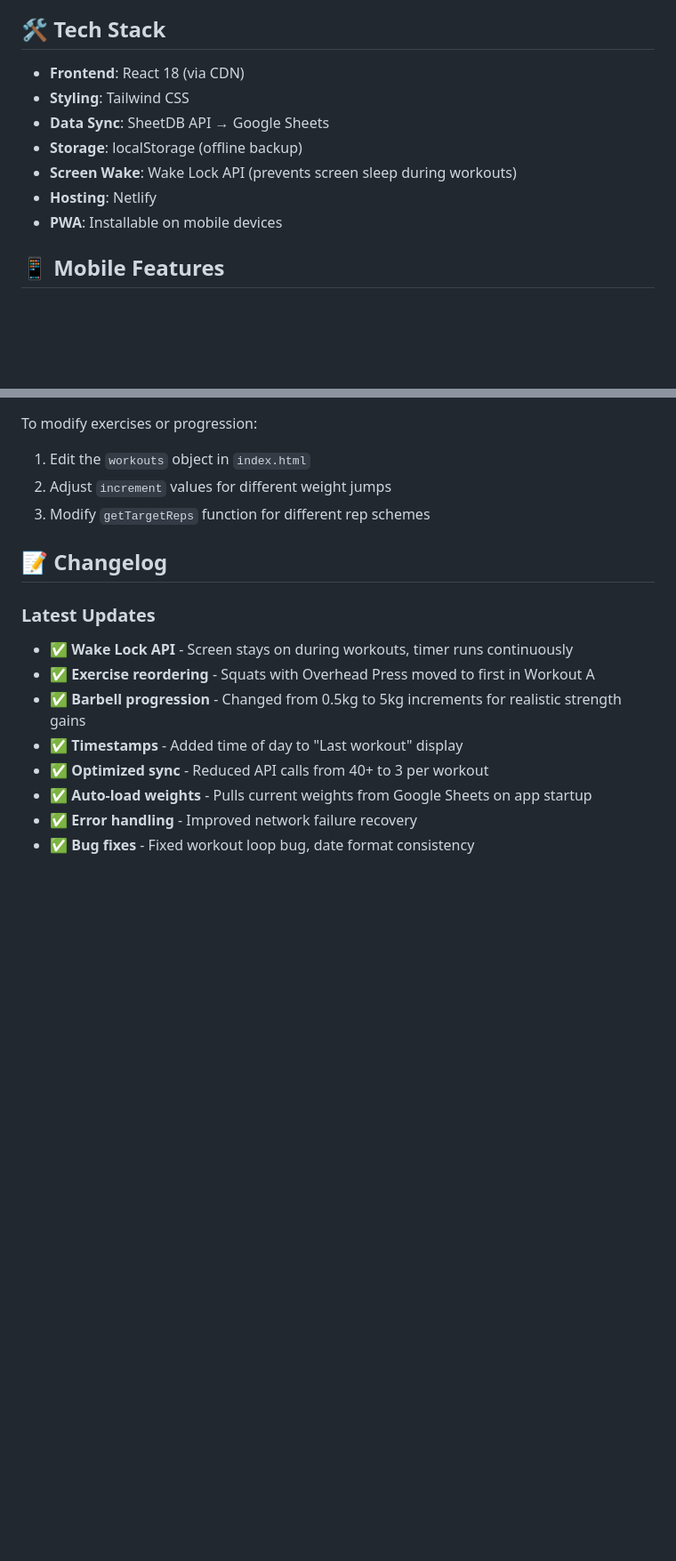
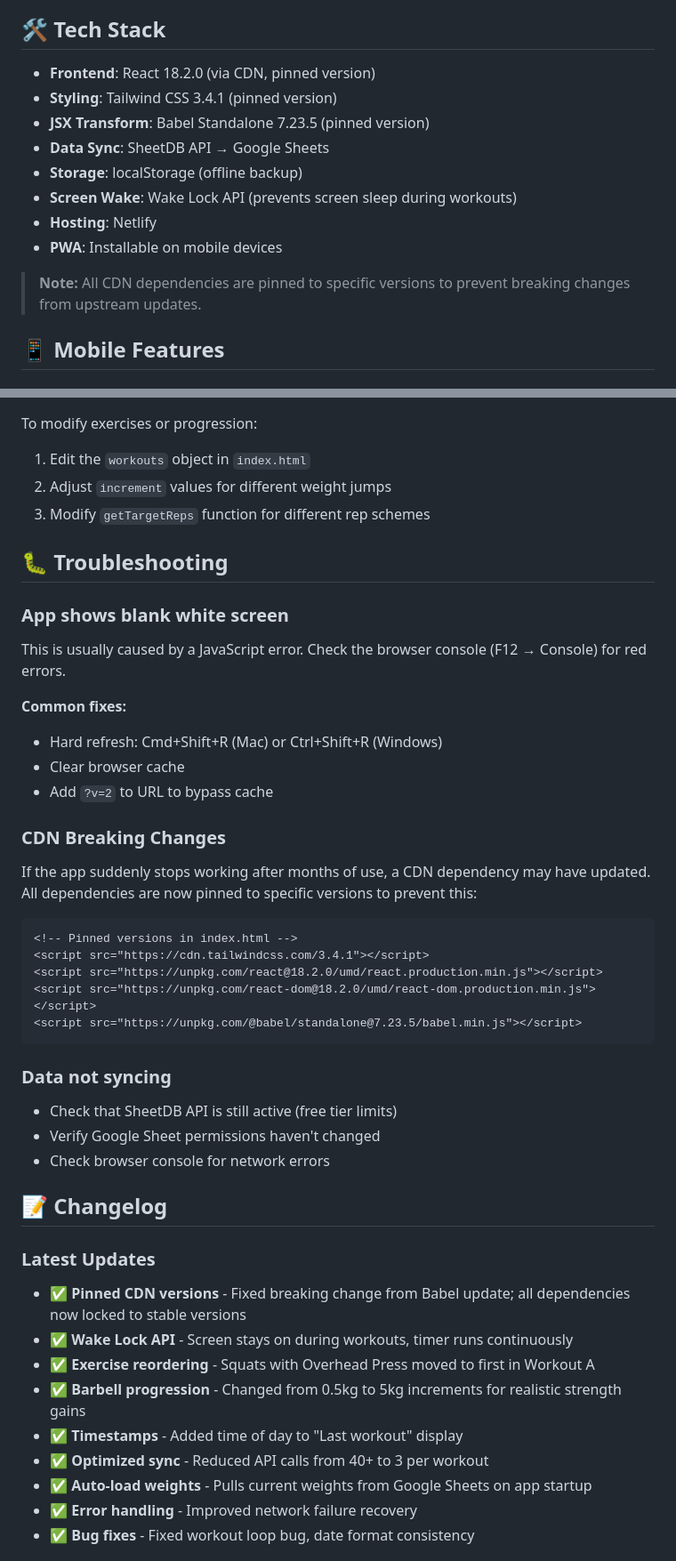
Before and after one commit to lucasregner/workout-tracker, a Markdown page: README.md, 2 parts joined by grey strips. Shown at 89% size. GitHub-like rendering; blank space fills up the shorter version.

````diff
--- a/README.md
+++ b/README.md
@@ -124,13 +124,16 @@ Unique reverse progression where you're strongest on later sets:
 
 ## 🛠️ Tech Stack
 
-- **Frontend**: React 18 (via CDN)
-- **Styling**: Tailwind CSS
+- **Frontend**: React 18.2.0 (via CDN, pinned version)
+- **Styling**: Tailwind CSS 3.4.1 (pinned version)
+- **JSX Transform**: Babel Standalone 7.23.5 (pinned version)
 - **Data Sync**: SheetDB API → Google Sheets
 - **Storage**: localStorage (offline backup)
 - **Screen Wake**: Wake Lock API (prevents screen sleep during workouts)
 - **Hosting**: Netlify
 - **PWA**: Installable on mobile devices
+
+> **Note:** All CDN dependencies are pinned to specific versions to prevent breaking changes from upstream updates.
 
 ## 📱 Mobile Features
 
@@ -167,9 +170,36 @@ To modify exercises or progression:
 2. Adjust `increment` values for different weight jumps
 3. Modify `getTargetReps` function for different rep schemes
 
+## 🐛 Troubleshooting
+
+### App shows blank white screen
+This is usually caused by a JavaScript error. Check the browser console (F12 → Console) for red errors.
+
+**Common fixes:**
+- Hard refresh: Cmd+Shift+R (Mac) or Ctrl+Shift+R (Windows)
+- Clear browser cache
+- Add `?v=2` to URL to bypass cache
+
+### CDN Breaking Changes
+If the app suddenly stops working after months of use, a CDN dependency may have updated. All dependencies are now pinned to specific versions to prevent this:
+
+```html
+<!-- Pinned versions in index.html -->
+<script src="https://cdn.tailwindcss.com/3.4.1"></script>
+<script src="https://unpkg.com/react@18.2.0/umd/react.production.min.js"></script>
+<script src="https://unpkg.com/react-dom@18.2.0/umd/react-dom.production.min.js"></script>
+<script src="https://unpkg.com/@babel/standalone@7.23.5/babel.min.js"></script>
+```
+
+### Data not syncing
+- Check that SheetDB API is still active (free tier limits)
+- Verify Google Sheet permissions haven't changed
+- Check browser console for network errors
+
 ## 📝 Changelog
 
 ### Latest Updates
+- ✅ **Pinned CDN versions** - Fixed breaking change from Babel update; all dependencies now locked to stable versions
 - ✅ **Wake Lock API** - Screen stays on during workouts, timer runs continuously
 - ✅ **Exercise reordering** - Squats with Overhead Press moved to first in Workout A
 - ✅ **Barbell progression** - Changed from 0.5kg to 5kg increments for realistic strength gains
````
